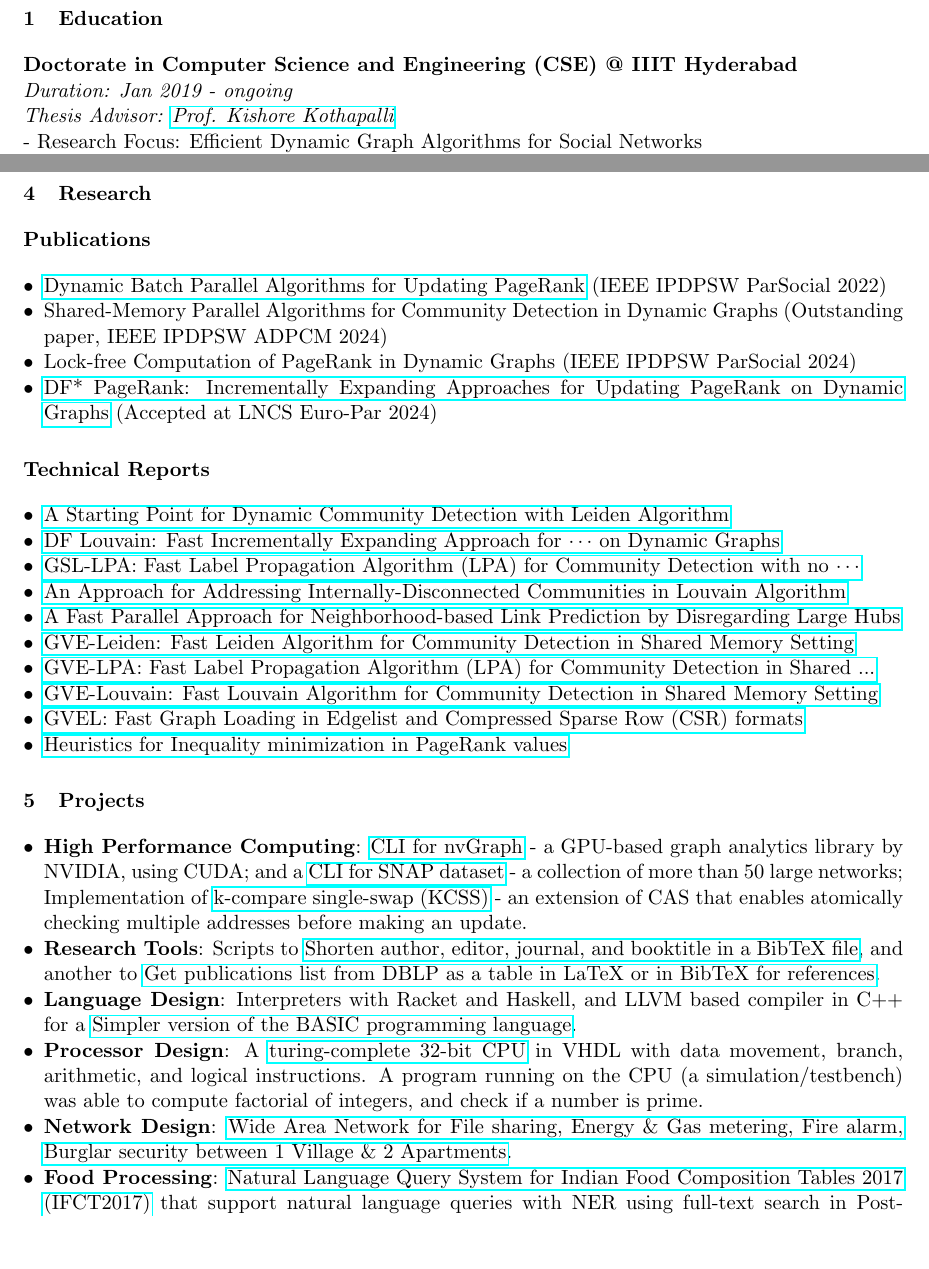
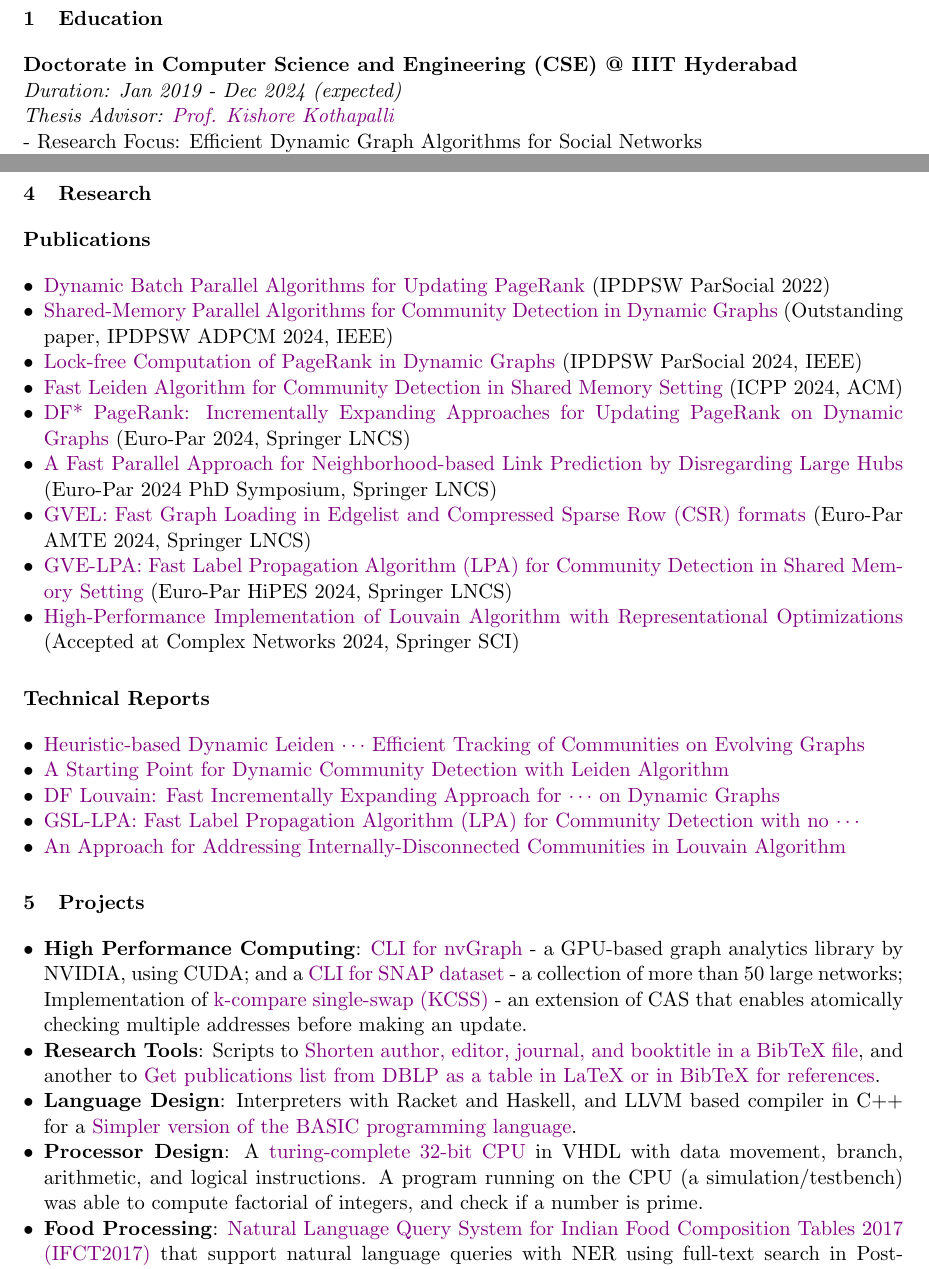
Before and after one commit to merferry/resume, a LaTeX document (main.tex, which reads 01-education.tex, 04-research.tex, 05-projects.tex): two parts of pages 1 and 2 of 2, joined at a grey line, cut so that both start at the same text, the shorter picture padded with empty space. Compiled offline with pdfLaTeX.

Commit message:
with leiden-communities-heuristic-dynamic

```diff
--- a/01-education.tex
+++ b/01-education.tex
@@ -1,5 +1,5 @@
 \textbf{Doctorate in Computer Science and Engineering (CSE) @ IIIT Hyderabad} \\
-\emph{Duration: Jan 2019 - ongoing} \\
+\emph{Duration: Jan 2019 - Dec 2024 (expected)} \\
 \emph{Thesis Advisor: \href{https://faculty.iiit.ac.in/~kkishore/}{Prof. Kishore Kothapalli}} \\
 - Research Focus: Efficient Dynamic Graph Algorithms for Social Networks \\
 - CGPA: 8.4 out of 10
--- a/04-research.tex
+++ b/04-research.tex
@@ -1,10 +1,15 @@
 \section*{Publications}
 
 \begin{itemize}[noitemsep, leftmargin=*]
-  \item \href{https://ieeexplore.ieee.org/abstract/document/9835216/}{Dynamic Batch Parallel Algorithms for Updating PageRank} (IEEE IPDPSW ParSocial 2022)
-  \item Shared-Memory Parallel Algorithms for Community Detection in Dynamic Graphs (Outstanding paper, IEEE IPDPSW ADPCM 2024)
-  \item Lock-free Computation of PageRank in Dynamic Graphs (IEEE IPDPSW ParSocial 2024)
-  \item \href{https://arxiv.org/abs/2401.15870}{DF* PageRank: Incrementally Expanding Approaches for Updating PageRank on Dynamic Graphs} (Accepted at LNCS Euro-Par 2024)
+  \item \href{https://ieeexplore.ieee.org/abstract/document/9835216/}{Dynamic Batch Parallel Algorithms for Updating PageRank} (IPDPSW ParSocial 2022)
+  \item \href{https://ieeexplore.ieee.org/abstract/document/10596428/}{Shared-Memory Parallel Algorithms for Community Detection in Dynamic Graphs} (Outstanding paper, IPDPSW ADPCM 2024, IEEE)
+  \item \href{https://ieeexplore.ieee.org/abstract/document/10596502/}{Lock-free Computation of PageRank in Dynamic Graphs} (IPDPSW ParSocial 2024, IEEE)
+  \item \href{https://dl.acm.org/doi/abs/10.1145/3673038.3673146}{Fast Leiden Algorithm for Community Detection in Shared Memory Setting} (ICPP 2024, ACM)
+  \item \href{https://link.springer.com/chapter/10.1007/978-3-031-69583-4_22}{DF* PageRank: Incrementally Expanding Approaches for Updating PageRank on Dynamic Graphs} (Euro-Par 2024, Springer LNCS)
+  \item \href{https://arxiv.org/abs/2401.11415}{A Fast Parallel Approach for Neighborhood-based Link Prediction by Disregarding Large Hubs} (Euro-Par 2024 PhD Symposium, Springer LNCS)
+  \item \href{https://arxiv.org/abs/2311.14650}{GVEL: Fast Graph Loading in Edgelist and Compressed Sparse Row (CSR) formats} (Euro-Par AMTE 2024, Springer LNCS)
+  \item \href{https://arxiv.org/abs/2312.08140}{GVE-LPA: Fast Label Propagation Algorithm (LPA) for Community Detection in Shared Memory Setting} (Euro-Par HiPES 2024, Springer LNCS)
+  \item \href{https://arxiv.org/abs/2312.04876}{High-Performance Implementation of Louvain Algorithm with Representational Optimizations} (Accepted at Complex Networks 2024, Springer SCI)
 \end{itemize}
 
 
@@ -13,16 +18,12 @@
 \section*{Technical Reports}
 
 \begin{itemize}[noitemsep, leftmargin=*]
-  \item \href{https://arxiv.org/abs/2405.11658}{A Starting Point for Dynamic Community Detection with Leiden Algorithm}
+  \item \href{https://arxiv.org/abs/2410.15451}{Heuristic-based Dynamic Leiden $\cdots$ Efficient Tracking of Communities on Evolving Graphs}
+  \item \href{https://arxiv.org/abs/2405.11658}{A Starting Point for Dynamic Community Detection with Leiden Algorithm}\ignore{(Accepted at ICPP SANDY 2024)}
   \item \href{https://arxiv.org/abs/2404.19634}{DF Louvain: Fast Incrementally Expanding Approach for $\cdots$ on Dynamic Graphs}
   \item \href{https://arxiv.org/abs/2403.01261}{GSL-LPA: Fast Label Propagation Algorithm (LPA) for Community Detection with no $\cdots$}
   \item \href{https://arxiv.org/abs/2402.11454}{An Approach for Addressing Internally-Disconnected Communities in Louvain Algorithm}
-  \item \href{https://arxiv.org/abs/2401.11415}{A Fast Parallel Approach for Neighborhood-based Link Prediction by Disregarding Large Hubs}
-  \item \href{https://arxiv.org/abs/2312.13936}{GVE-Leiden: Fast Leiden Algorithm for Community Detection in Shared Memory Setting}
-  \item \href{https://arxiv.org/abs/2312.08140}{GVE-LPA: Fast Label Propagation Algorithm (LPA) for Community Detection in Shared ...}
-  \item \href{https://arxiv.org/abs/2312.04876}{GVE-Louvain: Fast Louvain Algorithm for Community Detection in Shared Memory Setting}
-  \item \href{https://arxiv.org/abs/2311.14650}{GVEL: Fast Graph Loading in Edgelist and Compressed Sparse Row (CSR) formats}
-  \item \href{https://arxiv.org/abs/2310.18537}{Heuristics for Inequality minimization in PageRank values}
+  % \item \href{https://arxiv.org/abs/2310.18537}{Heuristics for Inequality minimization in PageRank values}
 \end{itemize}
 
 
--- a/05-projects.tex
+++ b/05-projects.tex
@@ -9,8 +9,8 @@
     LLVM based compiler in C++ for a \href{https://github.com/compilerz/basic}{Simpler version of the BASIC programming language}.
   \item \textbf{Processor Design}:
     A \href{https://github.com/vhdlf/cpu_basic}{turing-complete 32-bit CPU} in VHDL with data movement, branch, arithmetic, and logical instructions. A program running on the CPU (a simulation/testbench) was able to compute factorial of integers, and check if a number is prime.
-  \item \textbf{Network Design}:
-    \href{https://github.com/iiithf/wan-design}{Wide Area Network for File sharing, Energy \& Gas metering, Fire alarm, Burglar security between 1 Village \& 2 Apartments}.
+  % \item \textbf{Network Design}:
+  %   \href{https://github.com/iiithf/wan-design}{Wide Area Network for File sharing, Energy \& Gas metering, Fire alarm, Burglar security between 1 Village \& 2 Apartments}.
   \item \textbf{Food Processing}:
     \href{https://ifct2017.github.io}{Natural Language Query System for Indian Food Composition Tables 2017 (IFCT2017)} that support natural language queries with NER using full-text search in PostgreSQL;
     CLI tools to convert \href{https://github.com/nodef/food-e}{E numbers} and \href{https://github.com/nodef/food-ins}{INS numbers} of additives to full names.
--- a/main.tex
+++ b/main.tex
@@ -15,7 +15,7 @@
 
 %% Helper packages
 \usepackage{xcolor}
-\usepackage{hyperref}
+\usepackage[colorlinks=true, urlcolor=violet]{hyperref}
 \usepackage{graphicx}
 \usepackage{enumitem}
 
```
Also changed, not shown: main.tex (9 more changed lines).
